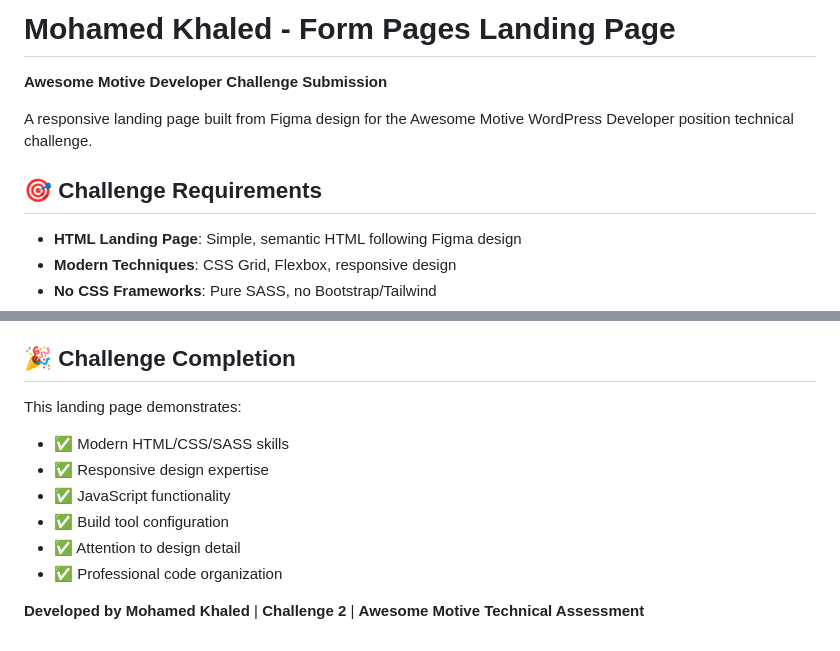
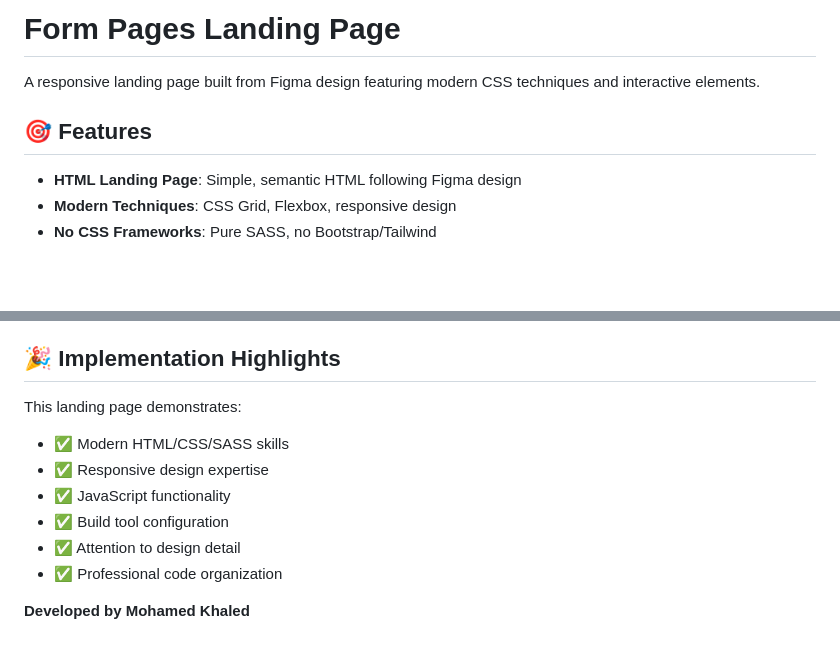
Before and after one commit to Ref34t/Mohamed-Khaled-Landing-Page, a Markdown page: README.md, 2 parts joined by grey strips. Drawn GitHub-style; blank space fills up the shorter version.

Commit message:
docs: Update README with clean professional documentation

```diff
--- a/README.md
+++ b/README.md
@@ -1,10 +1,8 @@
-# Mohamed Khaled - Form Pages Landing Page
+# Form Pages Landing Page
 
-**Awesome Motive Developer Challenge Submission**
+A responsive landing page built from Figma design featuring modern CSS techniques and interactive elements.
 
-A responsive landing page built from Figma design for the Awesome Motive WordPress Developer position technical challenge.
-
-## 🎯 Challenge Requirements
+## 🎯 Features
 
 - **HTML Landing Page**: Simple, semantic HTML following Figma design
 - **Modern Techniques**: CSS Grid, Flexbox, responsive design
@@ -131,7 +129,7 @@ The landing page includes a YouTube video modal that:
 - **Mobile-first**: Responsive design approach
 - **Clean Code**: Well-organized, commented code
 
-## 🎉 Challenge Completion
+## 🎉 Implementation Highlights
 
 This landing page demonstrates:
 - ✅ Modern HTML/CSS/SASS skills
@@ -141,4 +139,4 @@ This landing page demonstrates:
 - ✅ Attention to design detail
 - ✅ Professional code organization
 
-**Developed by Mohamed Khaled** | **Challenge 2** | **Awesome Motive Technical Assessment**
+**Developed by Mohamed Khaled**
```
